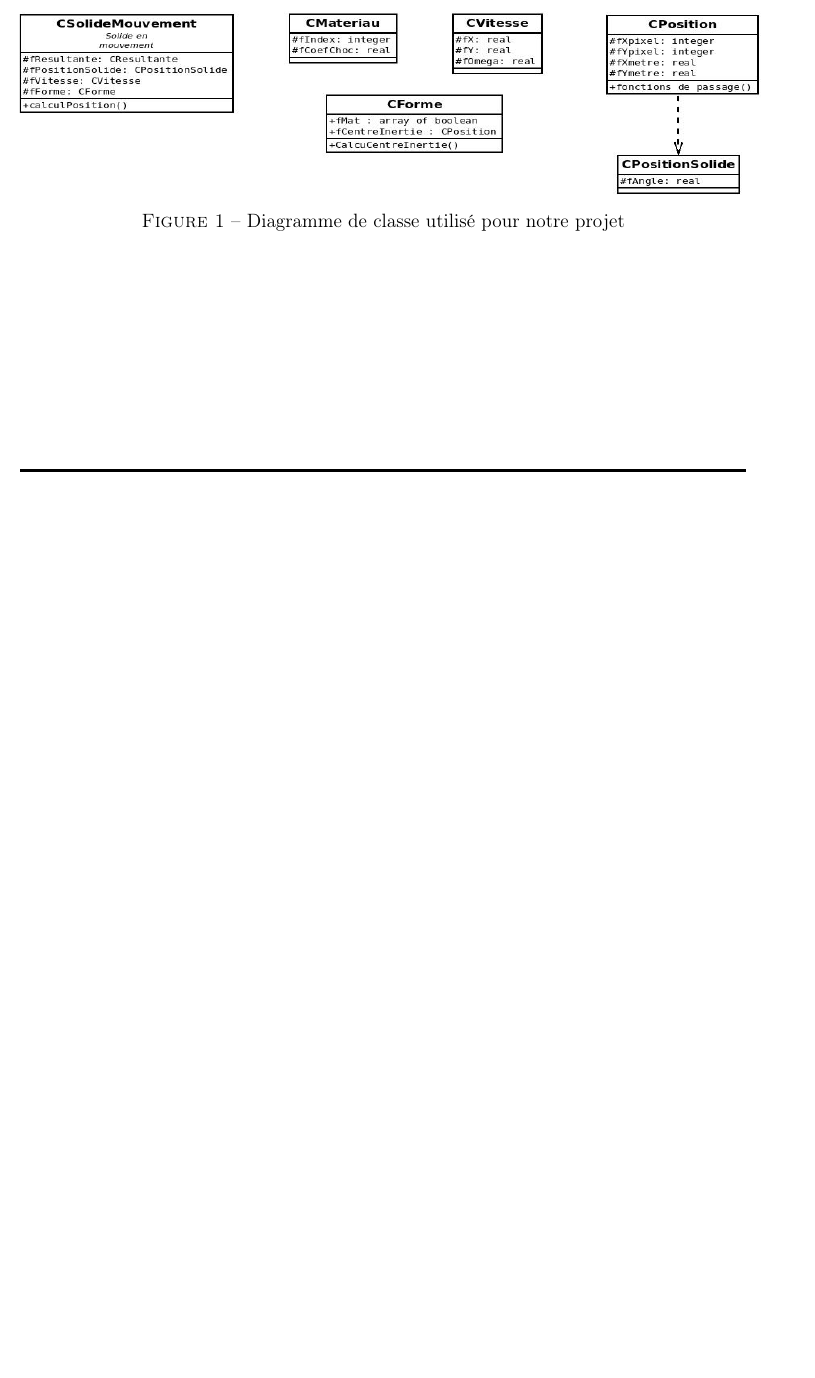
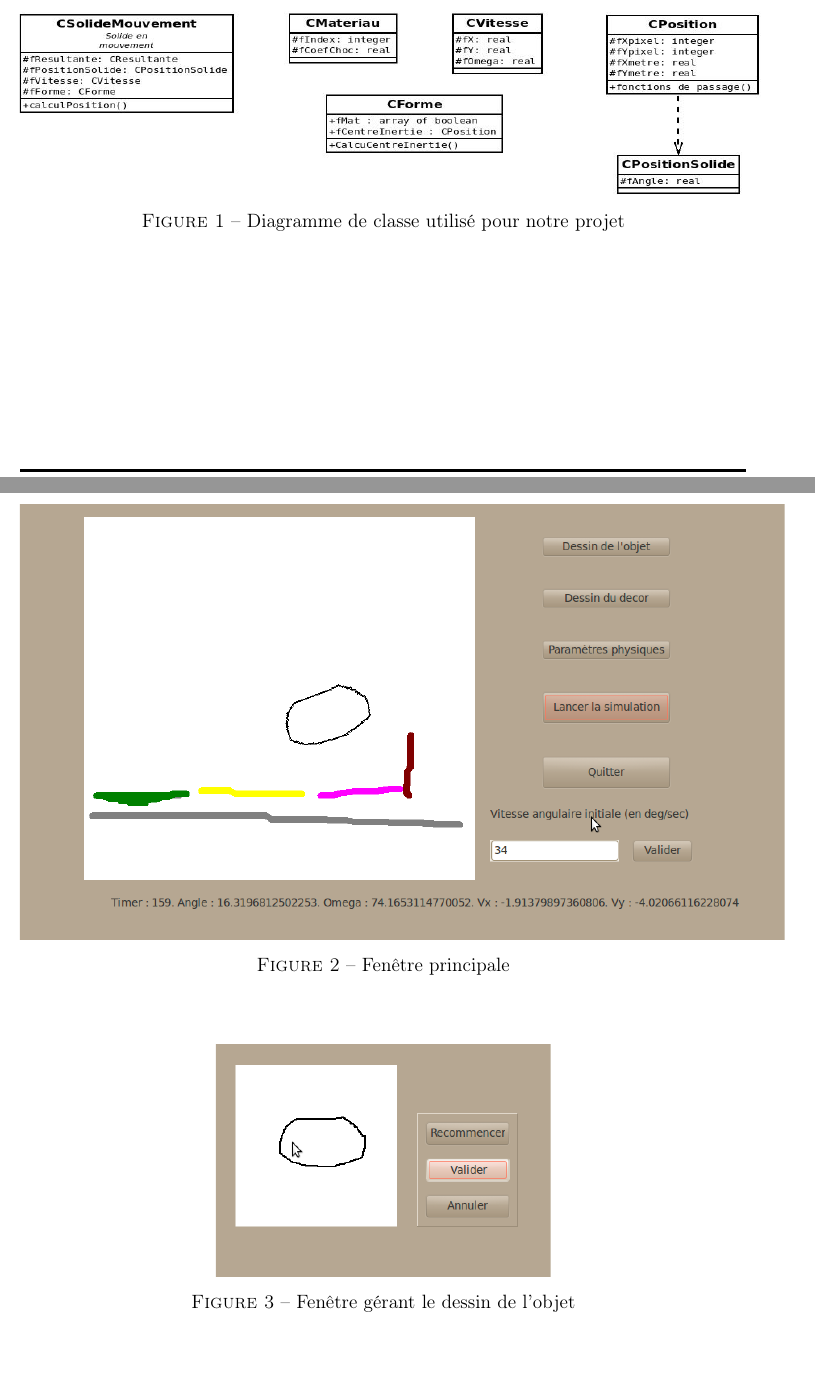
Before and after one commit to akien-mageia/pascal-moteur2D, a LaTeX document (trunk/doc/latex/src/base.tex, which reads trunk/doc/latex/src/annexes.tex): part of page 5 of 5 before the commit and two parts of pages 5 and 6 of 7 after it, the two joined at a grey line, cut so that both start at the same text, the shorter picture padded with empty space. Compiled offline with pdfLaTeX.

Commit message:
MAJ doc avec screenshots

```diff
--- a/trunk/doc/latex/src/annexes.tex
+++ b/trunk/doc/latex/src/annexes.tex
@@ -33,3 +43,21 @@
 \end{figure}
 \end{center}
 %\input{Diagramme_UML}
+\newpage
+\subsection{Impressions écrans}
+
+\begin{center}
+\begin{figure}[h]
+\begin{center}
+\scalebox{0.5}[0.5]{\includegraphics*{../images/global.jpg}}
+\end{center}
+\caption{Fenêtre principale}
+\end{figure}
+\end{center}
+
+\begin{center}
+\begin{figure}[h]
+\begin{center}
+\scalebox{0.5}[0.5]{\includegraphics*{../images/dessin_objet.jpg}}
+\end{center}
+\caption{Fenêtre gérant le dessin de l'objet}
```
Also changed, not shown: trunk/doc/latex/base.pdf, trunk/doc/latex/images/dessin_decor.jpg (added), trunk/doc/latex/images/dessin_objet.jpg (added), trunk/doc/latex/images/global.jpg (added), trunk/doc/latex/src/annexes.tex (23 more changed lines), 2 other files.
